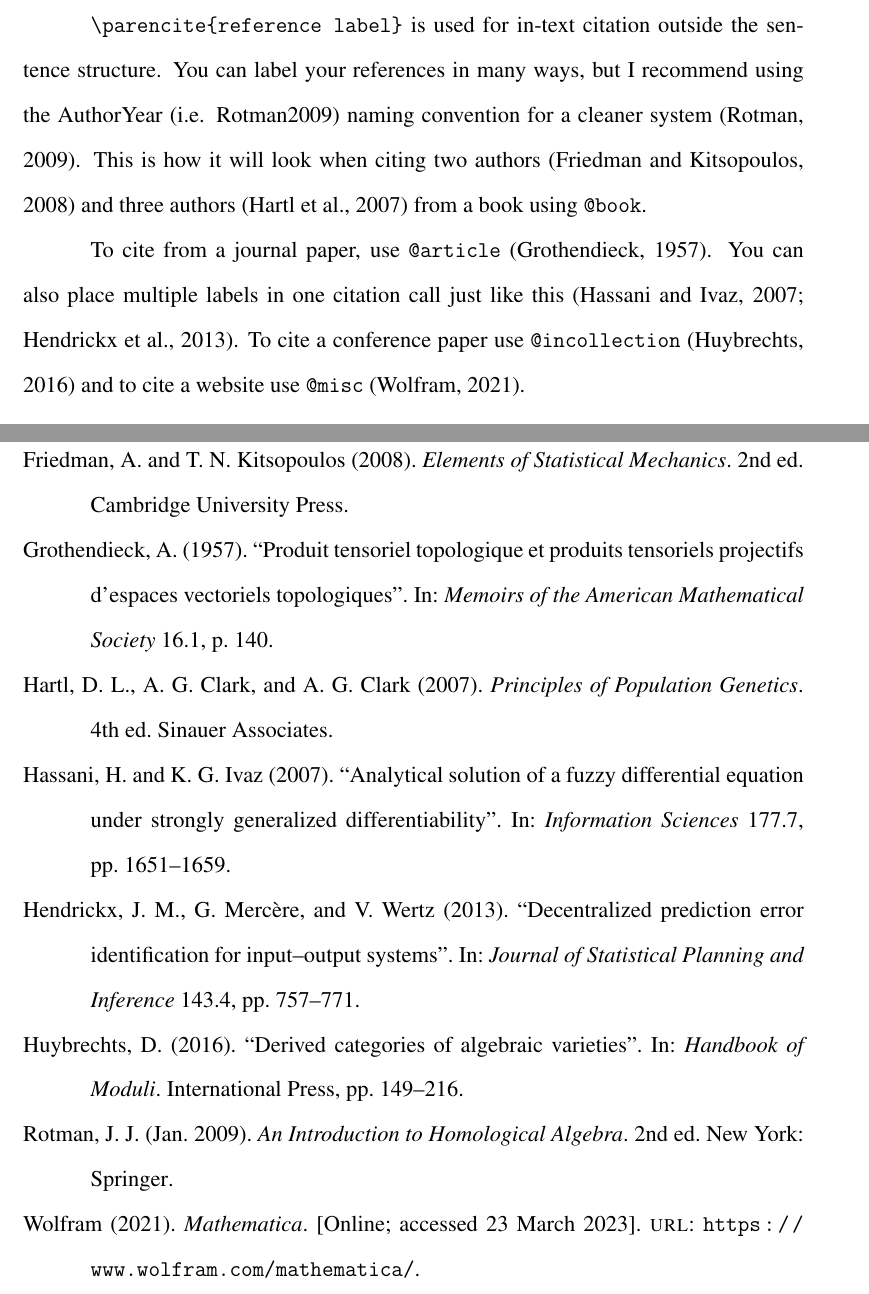
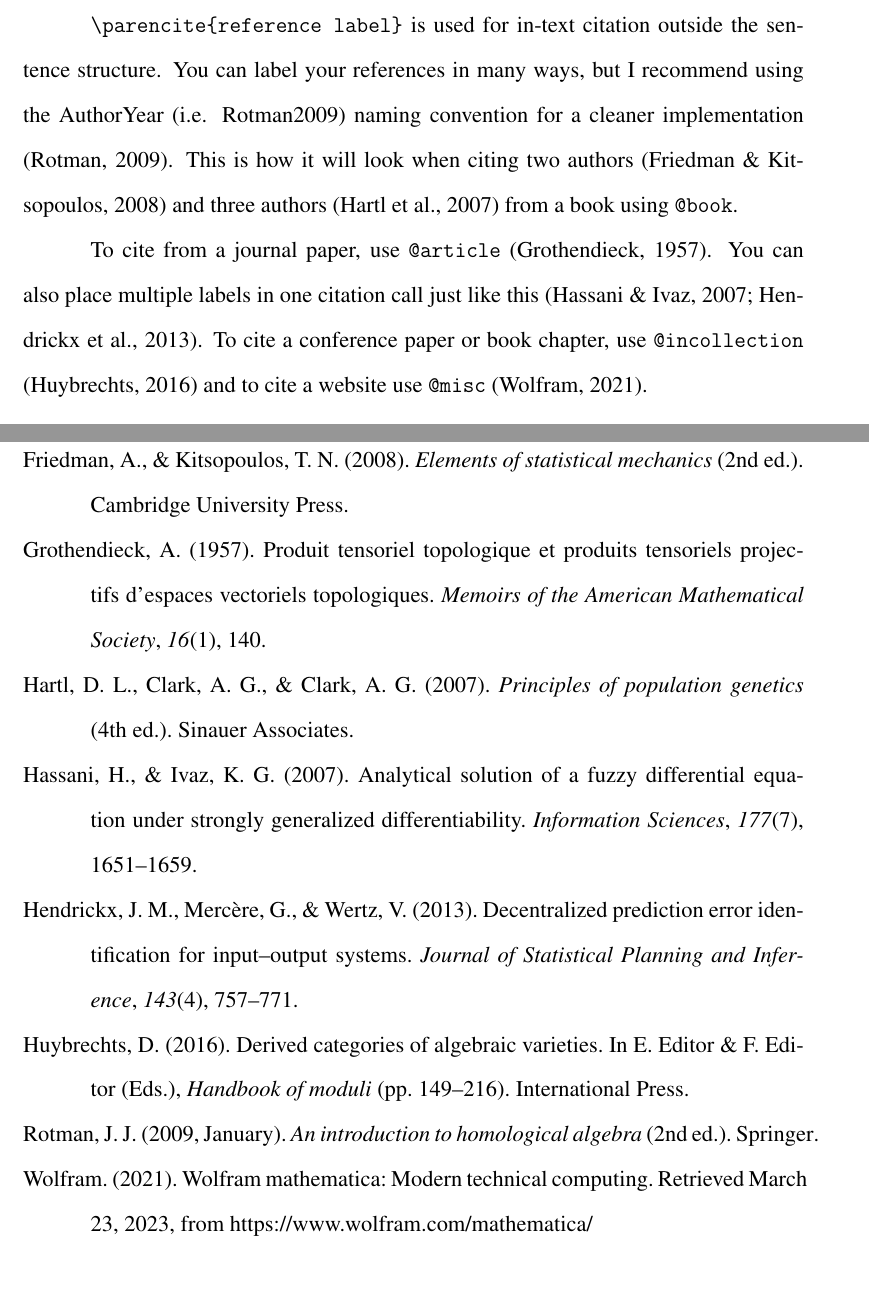
Before and after one commit to sid410/USTP-Thesis-Template, a LaTeX document (main.tex, which reads Chapters/Chapter2.tex, Template/_preamble.sty, references.bib): two parts of pages 13 and 20 of 22, joined at a grey line, cut so that both start at the same text. Compiled offline with pdfLaTeX.

Commit message:
Changed to APA style reference
also did minor changes in references.bib plus minor corrections in author info and chapter2. Updated readme to fix ToC bug.

```diff
--- a/Chapters/Chapter2.tex
+++ b/Chapters/Chapter2.tex
@@ -5,9 +5,9 @@ The reference section is auto-generated based on your references.bib, and are so
 
 \subsection{Citing with parencite}
 
-\verb|\parencite{reference label}| is used for in-text citation outside the sentence structure. You can label your references in many ways, but I recommend using the AuthorYear (i.e. Rotman2009) naming convention for a cleaner system \parencite{Rotman2009}. This is how it will look when citing two authors \parencite{booktwoauthors} and three authors \parencite{bookthreeauthors} from a book using \verb|@book|.
+\verb|\parencite{reference label}| is used for in-text citation outside the sentence structure. You can label your references in many ways, but I recommend using the AuthorYear (i.e. Rotman2009) naming convention for a cleaner implementation \parencite{Rotman2009}. This is how it will look when citing two authors \parencite{booktwoauthors} and three authors \parencite{bookthreeauthors} from a book using \verb|@book|.
 
-To cite from a journal paper, use \verb|@article| \parencite{journalarticleoneauthor}. You can also place multiple labels in one citation call just like this \parencite{journalarticletwoauthors, journalarticlethreeauthors}. To cite a conference paper use \verb|@incollection| \parencite{conferencearticle} and to cite a website use \verb|@misc| \parencite{website}.
+To cite from a journal paper, use \verb|@article| \parencite{journalarticleoneauthor}. You can also place multiple labels in one citation call just like this \parencite{journalarticletwoauthors, journalarticlethreeauthors}. To cite a conference paper or book chapter, use \verb|@incollection| \parencite{bookchapter} and to cite a website use \verb|@misc| \parencite{website}.
 
 
 \subsection{Citing with textcite}
--- a/Template/_preamble.sty
+++ b/Template/_preamble.sty
@@ -84,7 +84,7 @@
 %%---
 %% for APA style references
 \usepackage[utf8]{inputenc}                                     % Reference list
-\usepackage[backend=biber, style=authoryear, maxcitenames=2,uniquename=init,giveninits=true,dashed=false,doi=false,isbn=false,url=true,eprint=false]{biblatex}
+\usepackage[backend=biber, style=apa, maxcitenames=2,uniquename=init,giveninits=true,dashed=false,doi=false,isbn=false,url=true,eprint=false]{biblatex}
                                                                 % Imports Package biblatex to set citation and bibliography style
 \addbibresource{references.bib}                                 % adds your bib file -> adapt sample.bib
 \usepackage{csquotes}                                           % useful for your bib file
--- a/references.bib
+++ b/references.bib
@@ -57,15 +63,17 @@
   publisher={Elsevier}
 }
 
+% Example of Website content
 @misc{website,
   author = {Wolfram},
-  title = {Mathematica},
+  title = {Wolfram Mathematica: Modern Technical Computing},
   url = {https://www.wolfram.com/mathematica/},
   year = {2021},
-  note = {[Online; accessed 23 March 2023]}
+  urldate  = {2023-03-23}
 }
 
-@incollection{conferencearticle,
+% Example of Book Chapter (Also use for conference proceedings)
+@incollection{bookchapter,
   title={Derived categories of algebraic varieties},
   author={Huybrechts, Daniel},
   booktitle={Handbook of Moduli},
```
Also changed, not shown: main.tex (+1 -1 lines), README.md, Chapters/Chapter2.tex (2 more changed lines), references.bib (7 more changed lines).
